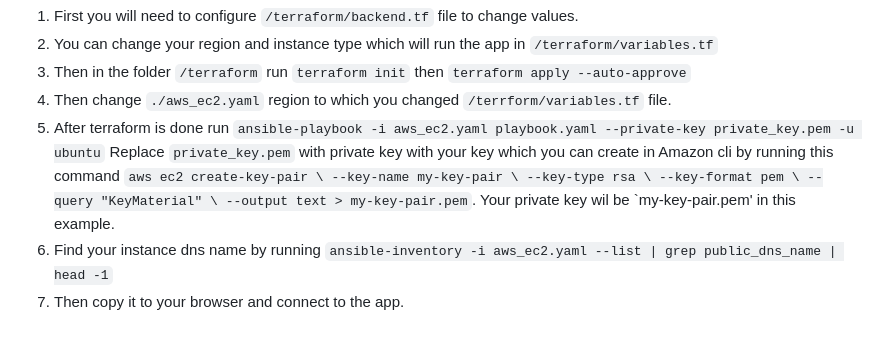
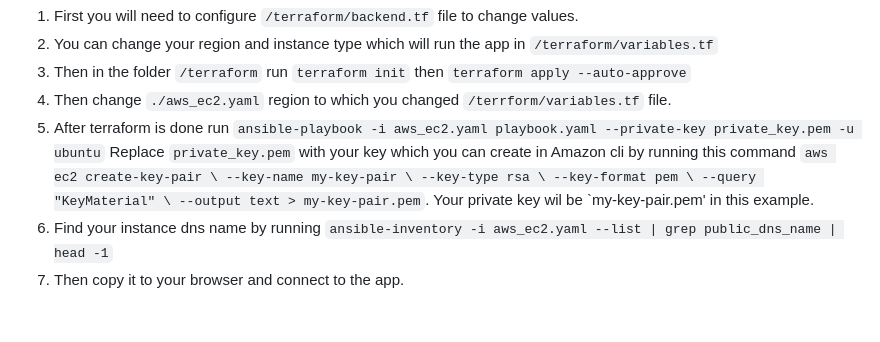
Before and after one commit to Albert166/finalproject, a Markdown page: README.md, the part around the change. Rendered like a GitHub page.

```diff
--- a/README.md
+++ b/README.md
@@ -61,7 +61,7 @@ App is written in python using flask module it also uses uwsgi proxy which then
 2. You can change your region and instance type which will run the app in `/terraform/variables.tf`
 3. Then in the folder `/terraform` run `terraform init` then `terraform apply --auto-approve`
 4. Then change `./aws_ec2.yaml` region to which you changed `/terrform/variables.tf` file.
-5. After terraform is done run `ansible-playbook -i aws_ec2.yaml playbook.yaml --private-key private_key.pem -u ubuntu` Replace `private_key.pem` with private key with your key which you can create in Amazon cli by running this command `aws ec2 create-key-pair \
+5. After terraform is done run `ansible-playbook -i aws_ec2.yaml playbook.yaml --private-key private_key.pem -u ubuntu` Replace `private_key.pem` with your key which you can create in Amazon cli by running this command `aws ec2 create-key-pair \
     --key-name my-key-pair \
     --key-type rsa \
     --key-format pem \
```
